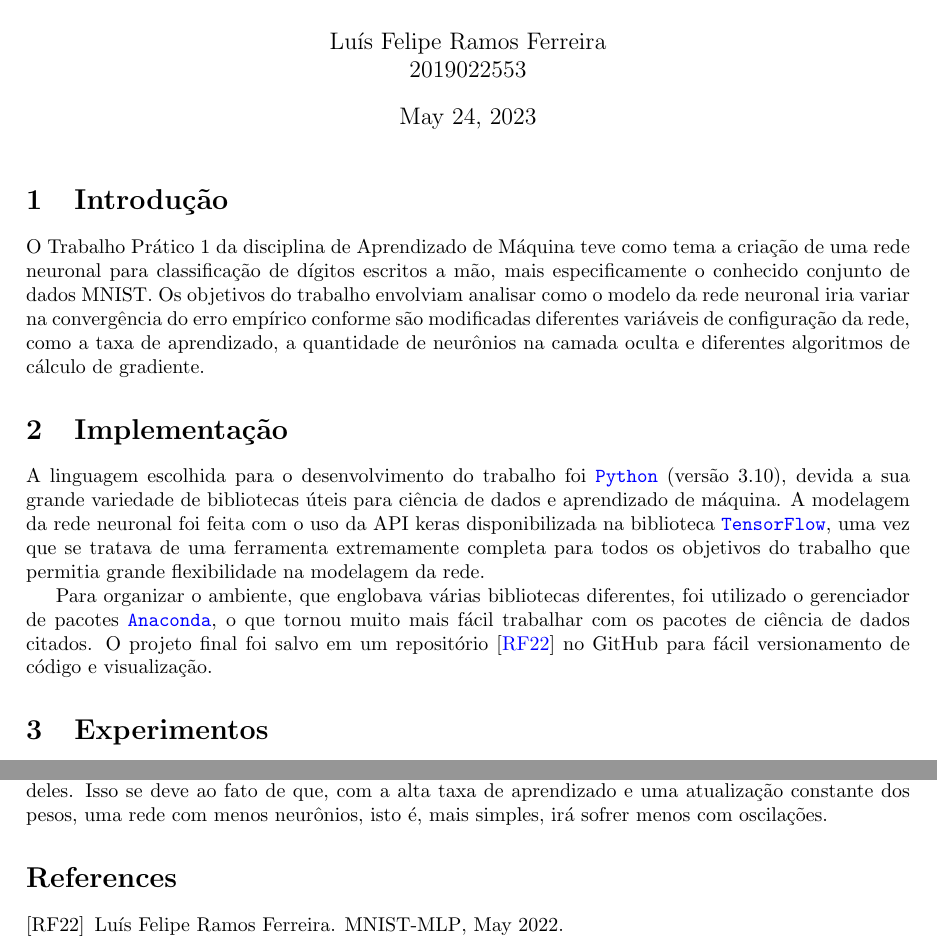
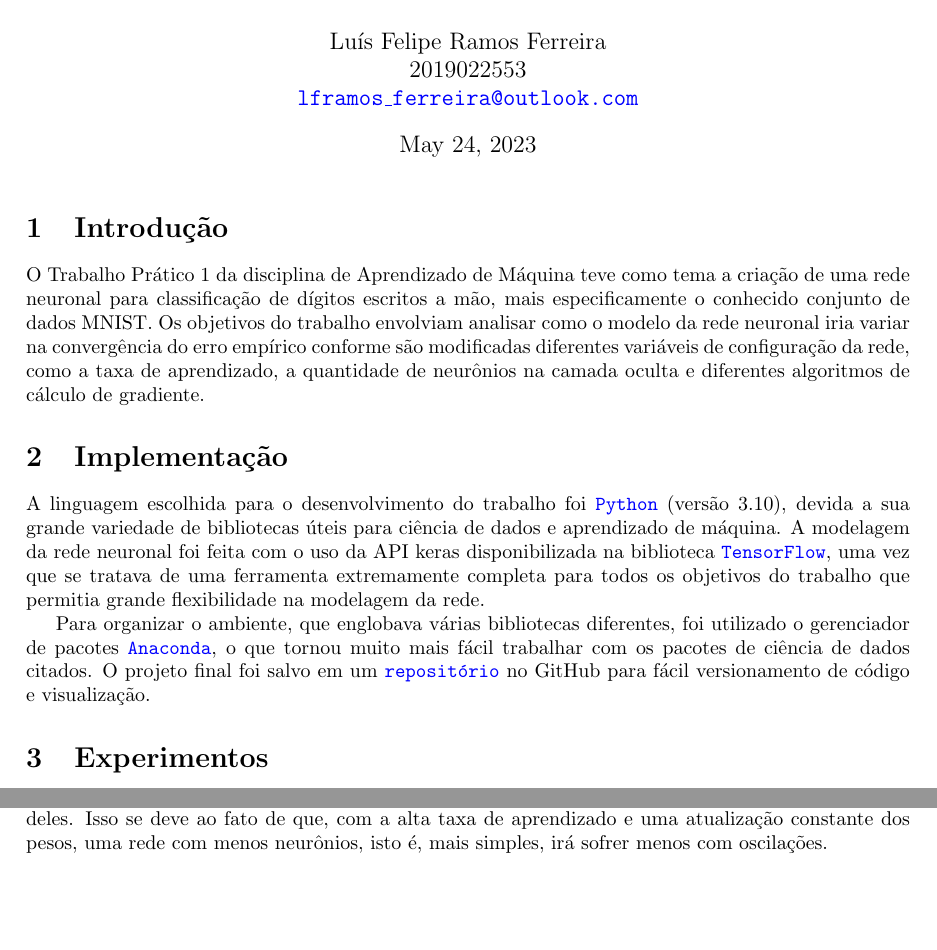
Before and after one commit to lframosferreira/MNIST-MLP, a LaTeX document (report/report.tex): two parts of pages 1 and 8 of 8, joined at a grey line, cut so that both start at the same text, the shorter picture padded with empty space. Compiled offline with pdfLaTeX.

Commit message:
[NEW] added hyperref to repo and hyperref to email

```diff
--- a/report/report.tex
+++ b/report/report.tex
@@ -13,7 +13,8 @@
 \usepackage{float}
 
 \title{Aprendizado de Máquina \\ Trabalho Prático 1}
-\author{Luís Felipe Ramos Ferreira \\ 2019022553}
+\author{Luís Felipe Ramos Ferreira \\ 2019022553 \\
+    \href{mailto:lframos_ferreira@outlook.com}{\texttt{lframos\_ferreira@outlook.com}}}
 
 \begin{document}
 \maketitle
@@ -26,7 +27,7 @@ O Trabalho Prático 1 da disciplina de Aprendizado de Máquina teve como tema a
 
 A linguagem escolhida para o desenvolvimento do trabalho foi \href{https://www.python.org/}{\texttt{Python}} (versão 3.10), devida a sua grande variedade de bibliotecas úteis para ciência de dados e aprendizado de máquina. A modelagem da rede neuronal foi feita com o uso da API keras disponibilizada na biblioteca \href{https://www.tensorflow.org/}{\texttt{TensorFlow}}, uma vez que se tratava de uma ferramenta extremamente completa para todos os objetivos do trabalho que permitia grande flexibilidade na modelagem da rede.
 
-Para organizar o ambiente, que englobava várias bibliotecas diferentes, foi utilizado o gerenciador de pacotes \href{https://www.anaconda.com/}{\texttt{Anaconda}}, o que tornou muito mais fácil trabalhar com os pacotes de ciência de dados citados. O projeto final foi salvo em um repositório~\cite{Ramos_Ferreira_MNIST-MLP_2022} no GitHub
+Para organizar o ambiente, que englobava várias bibliotecas diferentes, foi utilizado o gerenciador de pacotes \href{https://www.anaconda.com/}{\texttt{Anaconda}}, o que tornou muito mais fácil trabalhar com os pacotes de ciência de dados citados. O projeto final foi salvo em um \href{https://github.com/lframosferreira/MNIST-MLP}{\texttt{repositório}} no GitHub
 para fácil versionamento de código e visualização.
 
 \section{Experimentos}
```
Also changed, not shown: report/references.bib (+1 -1 lines), report/report.pdf, report/report.tex (3 more changed lines), 3 other files.
